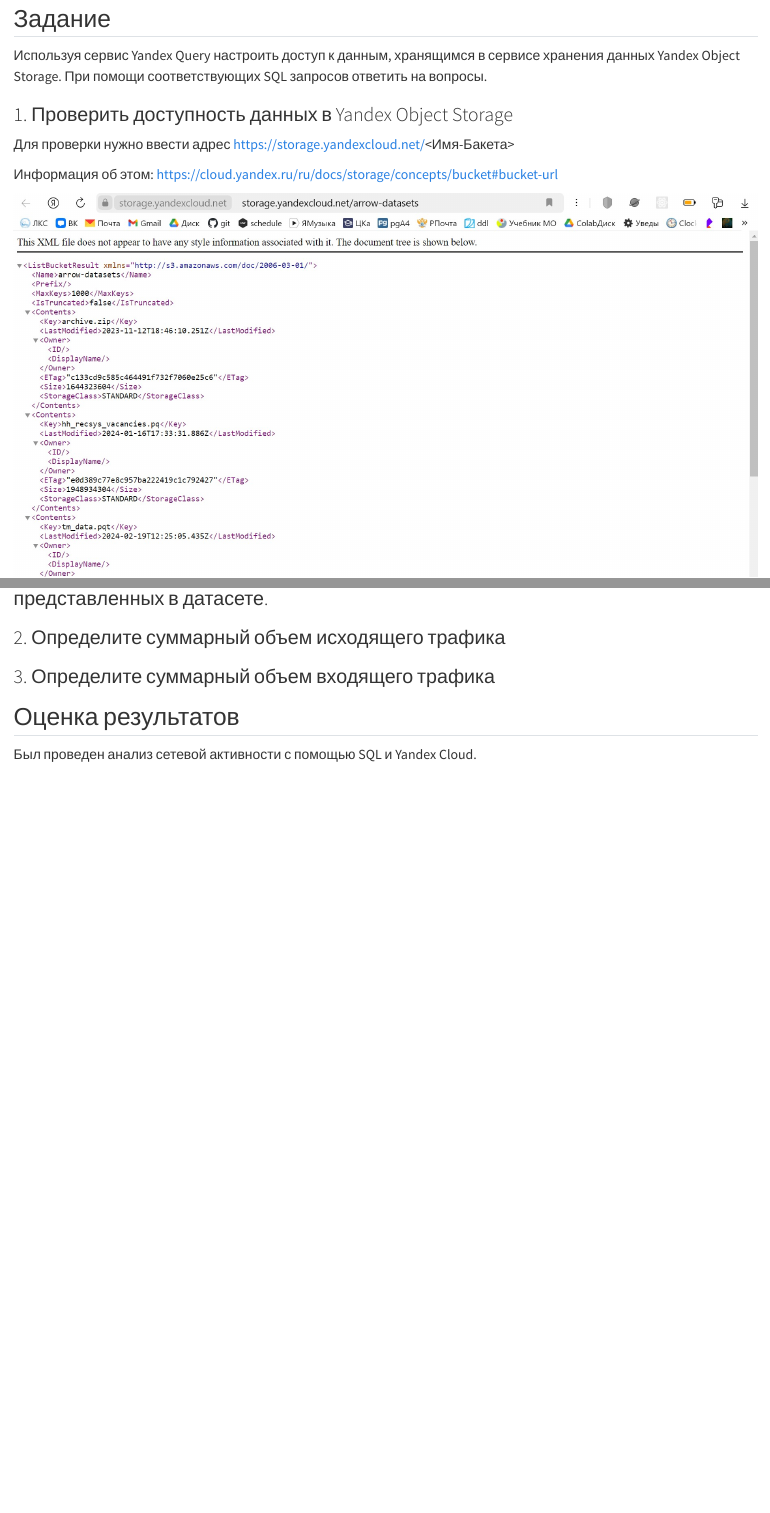
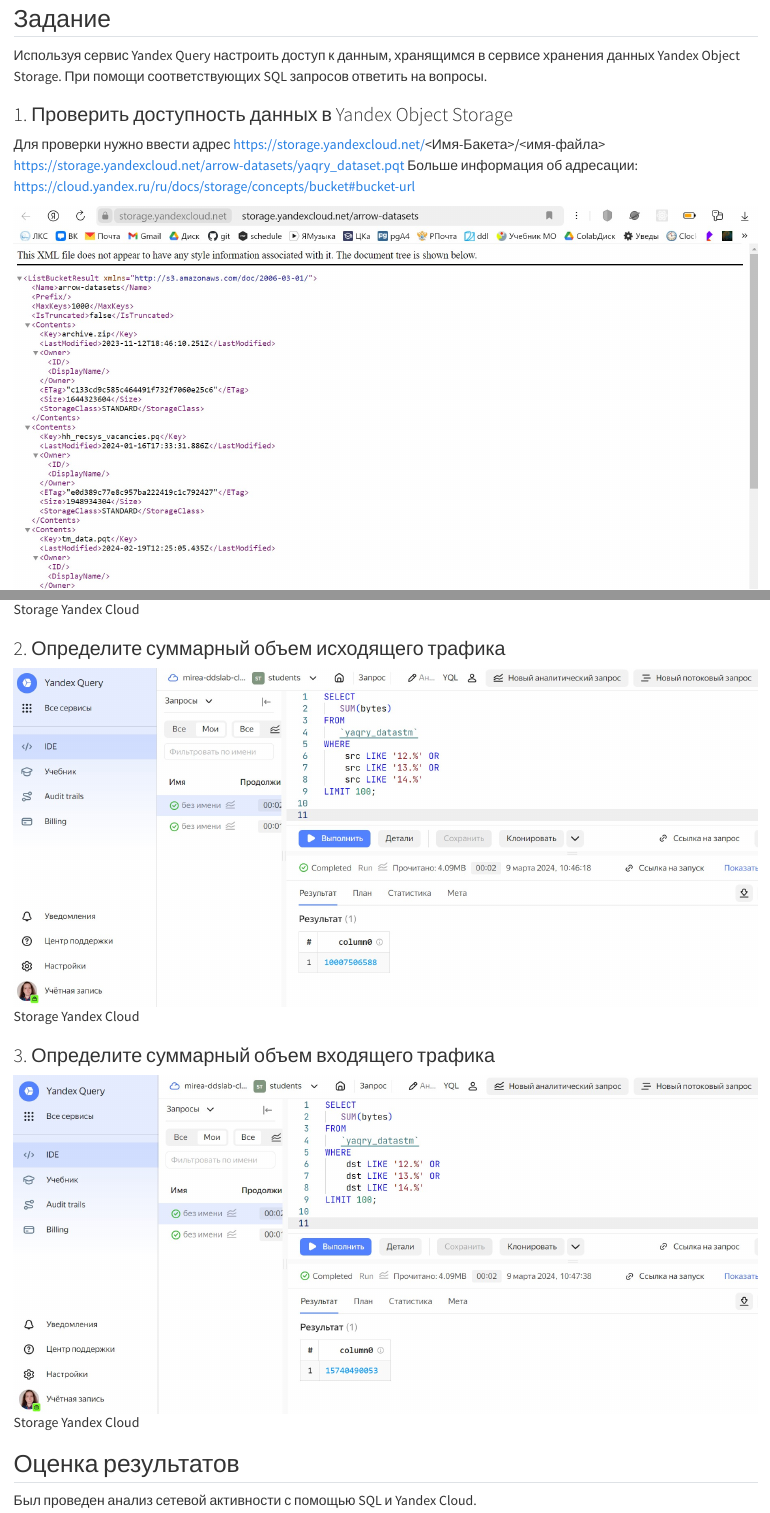
Before and after one commit to PolyanskayaP/threat_hunting_3, a Quarto document (lab1/lab1.qmd): the page in a window 1100 px wide, from 490 px down, and a second part further down, joined at a grey line. Rendered offline with R 4.5, knitr and Pandoc in place of Quarto, with nearby package versions; drawn as R Markdown's standard HTML page in place of the format the file asks for.

Commit message:
анализ

```diff
--- a/lab1/lab1.qmd
+++ b/lab1/lab1.qmd
@@ -32,9 +32,9 @@
 
 ### 1. Проверить доступность данных в Yandex Object Storage
 
-Для проверки нужно ввести адрес https://storage.yandexcloud.net/<Имя-Бакета>
-
-Информация об этом: https://cloud.yandex.ru/ru/docs/storage/concepts/bucket#bucket-url
+Для проверки нужно ввести адрес https://storage.yandexcloud.net/<Имя-Бакета>/<имя-файла>
+https://storage.yandexcloud.net/arrow-datasets/yaqry_dataset.pqt
+Больше информация об адресации: https://cloud.yandex.ru/ru/docs/storage/concepts/bucket#bucket-url
 
 ![Storage Yandex Cloud](img/1.jpg)
 
@@ -75,8 +75,16 @@
 ## Анализ
 
 ### 1. Известно, что IP адреса внутренней сети начинаются с октетов, принадлежащих интервалу [12-14]. Определите количество хостов внутренней сети, представленных в датасете.
+
+![Storage Yandex Cloud](img/8.jpg)
+
 ### 2. Определите суммарный объем исходящего трафика
+
+![Storage Yandex Cloud](img/9.jpg)
+
 ### 3. Определите суммарный объем входящего трафика
+
+![Storage Yandex Cloud](img/10.jpg)
 
 ## Оценка результатов
 
```
Also changed, not shown: lab1/README.md, lab1/img/10.jpg (added), lab1/img/8.jpg (added), lab1/img/9.jpg (added).
